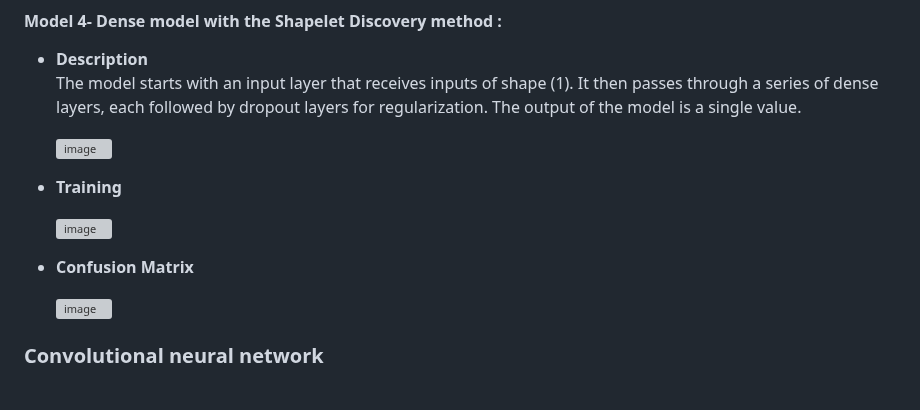
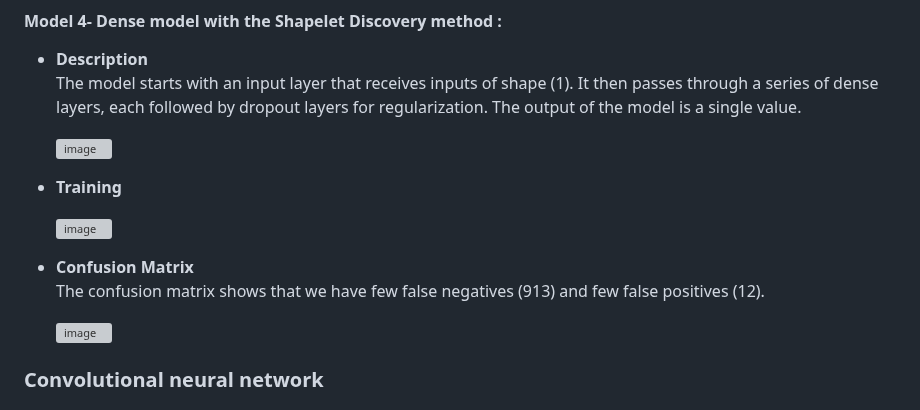
Before and after one commit to moryba/Beth-project, a Markdown page: README.md, the part around the change. GitHub-like rendering; grey boxes are pictures that could not be loaded.

```diff
--- a/README.md
+++ b/README.md
@@ -247,7 +247,8 @@ For the high computational requiremnts, in order to experiment the **Shapelet Di
 
       ![image](https://github.com/JamBelg/Beth-project/assets/24205674/f826c368-0eba-4a86-b30a-f023234ade41)
 
-   - **Confusion Matrix**
+   - **Confusion Matrix**\
+     The confusion matrix shows that we have few false negatives (913) and few false positives (12).
 
       ![image](https://github.com/JamBelg/Beth-project/assets/24205674/dcad3217-4f43-4b16-91ef-22b8899ce6f7)
 
```
